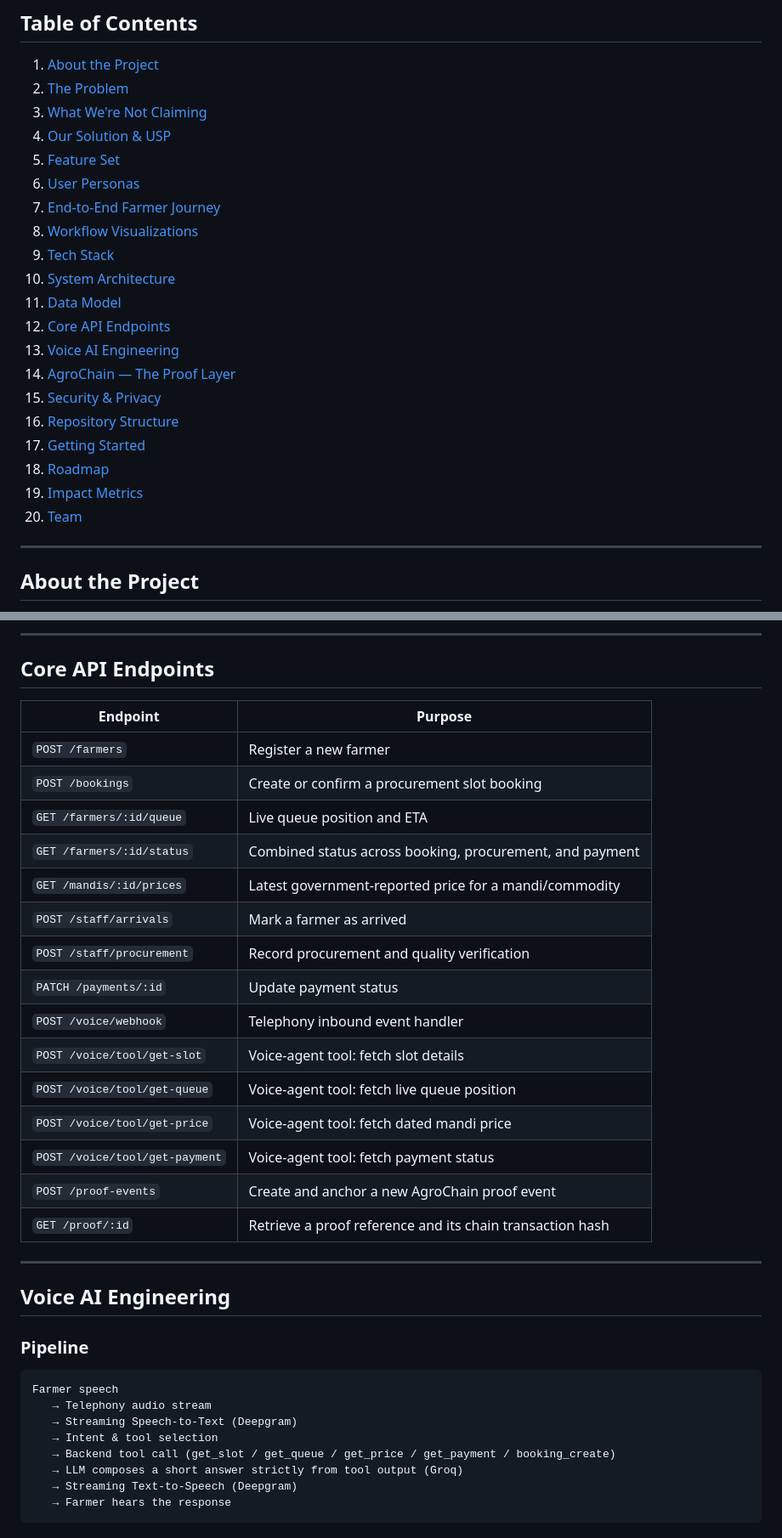
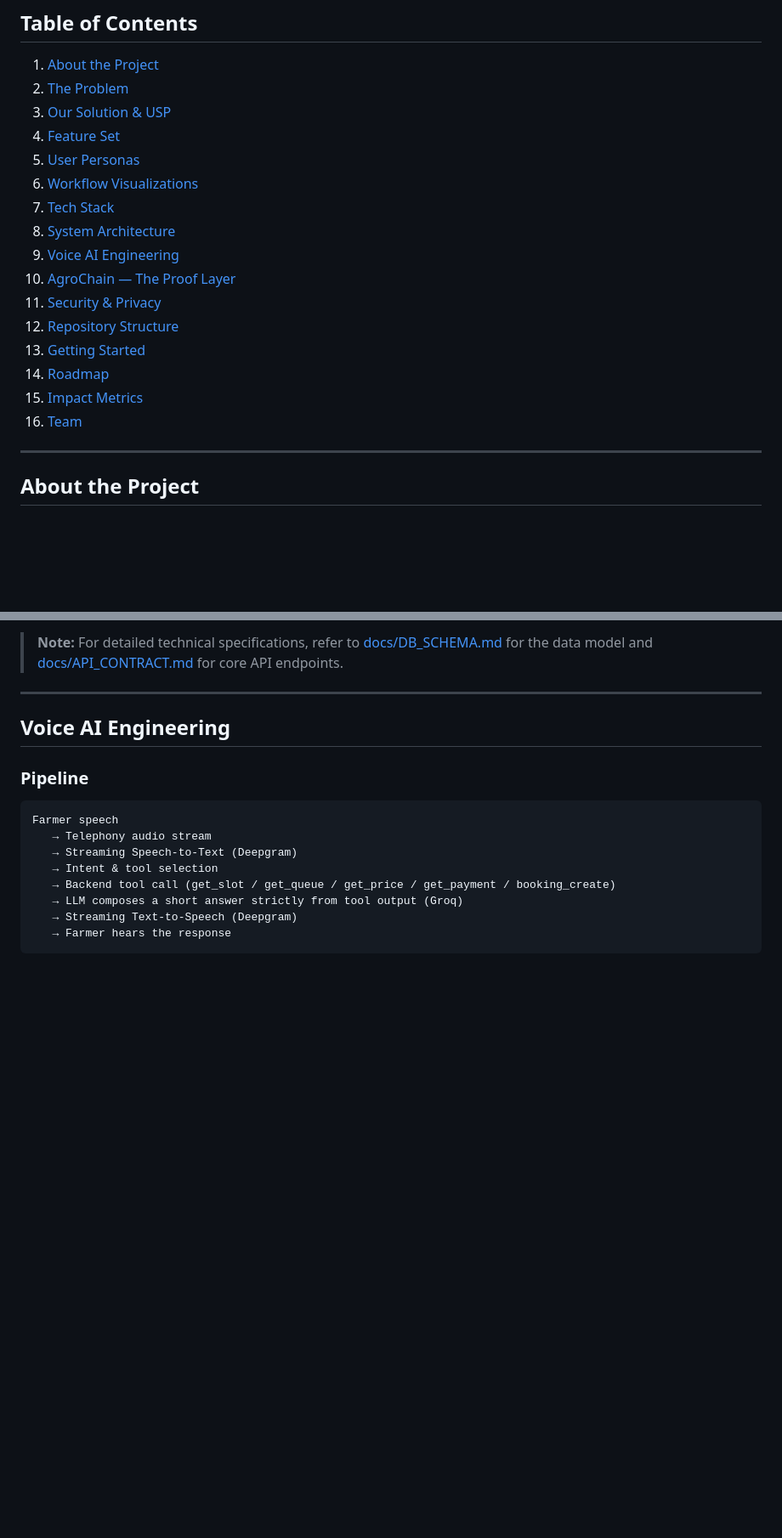
Before and after one commit to krix2112/kisansaarthi, a Markdown page: README.md, 2 parts joined by grey strips. Shown at 85% size. Drawn GitHub-style; blank space fills up the shorter version.

Commit message:
docs: refine README by removing redundant sections and trimming fluff

```diff
--- a/README.md
+++ b/README.md
@@ -41,24 +41,20 @@ Built for **Smart India Hackathon 2026** · Problem Statement **26032** · Depar
 
 1. [About the Project](#about-the-project)
 2. [The Problem](#the-problem)
-3. [What We're Not Claiming](#what-were-not-claiming)
-4. [Our Solution & USP](#our-solution--usp)
-5. [Feature Set](#feature-set)
-6. [User Personas](#user-personas)
-7. [End-to-End Farmer Journey](#end-to-end-farmer-journey)
-8. [Workflow Visualizations](#workflow-visualizations)
-9. [Tech Stack](#tech-stack)
-10. [System Architecture](#system-architecture)
-11. [Data Model](#data-model)
-12. [Core API Endpoints](#core-api-endpoints)
-13. [Voice AI Engineering](#voice-ai-engineering)
-14. [AgroChain — The Proof Layer](#agrochain--the-proof-layer)
-15. [Security & Privacy](#security--privacy)
-16. [Repository Structure](#repository-structure)
-17. [Getting Started](#getting-started)
-18. [Roadmap](#roadmap)
-19. [Impact Metrics](#impact-metrics)
-20. [Team](#team)
+3. [Our Solution & USP](#our-solution--usp)
+4. [Feature Set](#feature-set)
+5. [User Personas](#user-personas)
+6. [Workflow Visualizations](#workflow-visualizations)
+7. [Tech Stack](#tech-stack)
+8. [System Architecture](#system-architecture)
+9. [Voice AI Engineering](#voice-ai-engineering)
+10. [AgroChain — The Proof Layer](#agrochain--the-proof-layer)
+11. [Security & Privacy](#security--privacy)
+12. [Repository Structure](#repository-structure)
+13. [Getting Started](#getting-started)
+14. [Roadmap](#roadmap)
+15. [Impact Metrics](#impact-metrics)
+16. [Team](#team)
 
 ---
 
@@ -465,24 +401,4 @@ The guiding rule: **nothing personally identifying or financially sensitive is e
----
-
-## Core API Endpoints
-
-| Endpoint | Purpose |
-|---|---|
-| `POST /farmers` | Register a new farmer |
-| `POST /bookings` | Create or confirm a procurement slot booking |
-| `GET /farmers/:id/queue` | Live queue position and ETA |
-| `GET /farmers/:id/status` | Combined status across booking, procurement, and payment |
-| `GET /mandis/:id/prices` | Latest government-reported price for a mandi/commodity |
-| `POST /staff/arrivals` | Mark a farmer as arrived |
-| `POST /staff/procurement` | Record procurement and quality verification |
-| `PATCH /payments/:id` | Update payment status |
-| `POST /voice/webhook` | Telephony inbound event handler |
-| `POST /voice/tool/get-slot` | Voice-agent tool: fetch slot details |
-| `POST /voice/tool/get-queue` | Voice-agent tool: fetch live queue position |
-| `POST /voice/tool/get-price` | Voice-agent tool: fetch dated mandi price |
-| `POST /voice/tool/get-payment` | Voice-agent tool: fetch payment status |
-| `POST /proof-events` | Create and anchor a new AgroChain proof event |
-| `GET /proof/:id` | Retrieve a proof reference and its chain transaction hash |
+> **Note:** For detailed technical specifications, refer to [docs/DB_SCHEMA.md](./docs/DB_SCHEMA.md) for the data model and [docs/API_CONTRACT.md](./docs/API_CONTRACT.md) for core API endpoints.
 
 ---
 
```
Also changed, not shown: other parts of README.md (+0 -62 lines).
